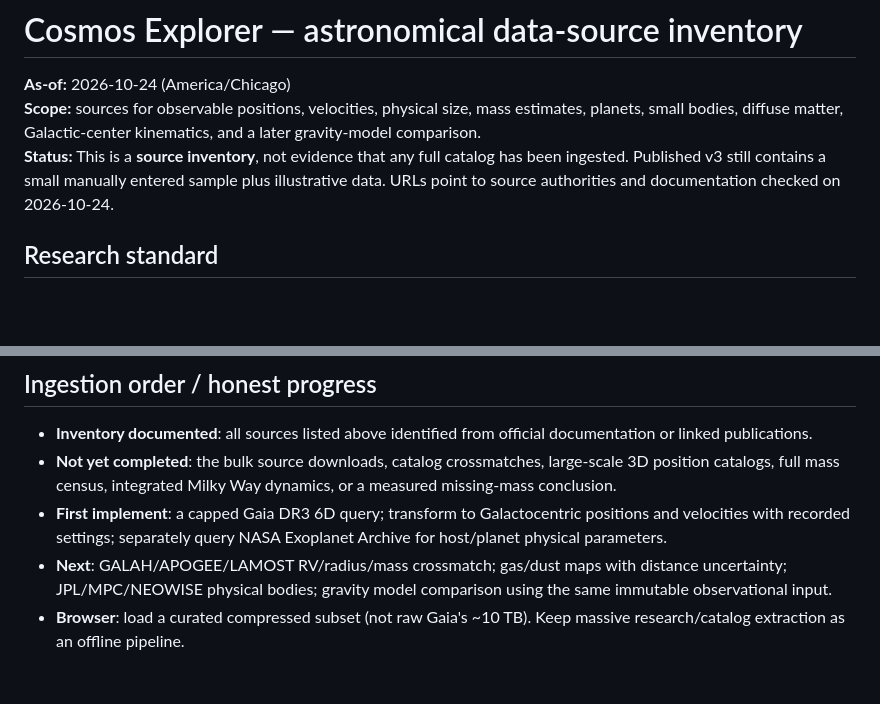
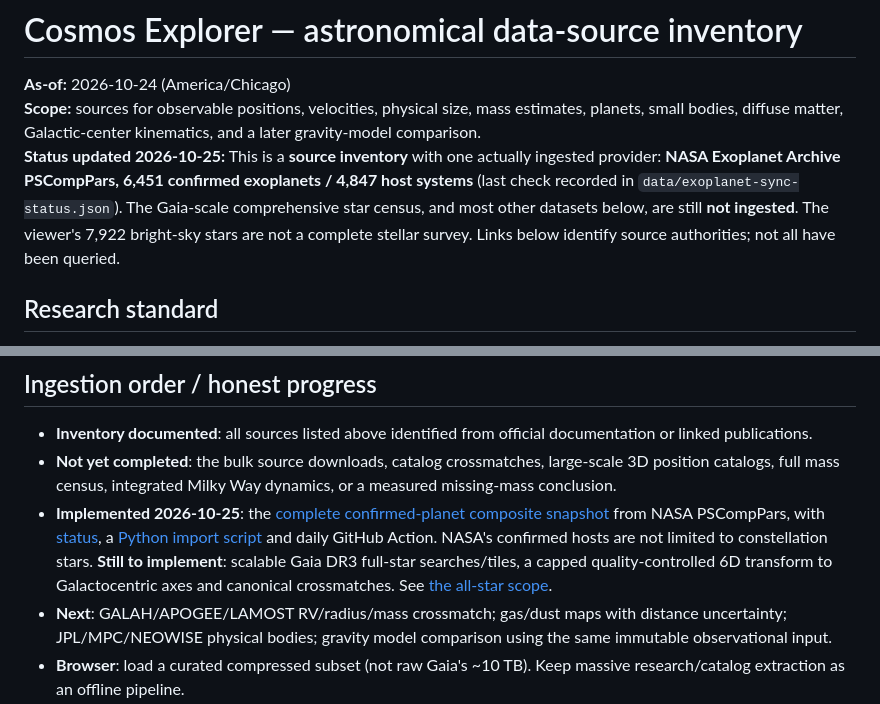
Before and after one commit to maveric-007/cosmos-explorer, a Markdown page: data/ASTRONOMICAL_DATASETS.md, 2 parts joined by grey strips. Drawn GitHub-style; blank space fills up the shorter version.

Commit message:
Align project docs with complete NASA confirmed-host coverage and successful daily import

```diff
--- a/data/ASTRONOMICAL_DATASETS.md
+++ b/data/ASTRONOMICAL_DATASETS.md
@@ -2,7 +2,7 @@
 
 **As-of:** 2026-10-24 (America/Chicago)
 **Scope:** sources for observable positions, velocities, physical size, mass estimates, planets, small bodies, diffuse matter, Galactic-center kinematics, and a later gravity-model comparison.
-**Status:** This is a **source inventory**, not evidence that any full catalog has been ingested. Published v3 still contains a small manually entered sample plus illustrative data. URLs point to source authorities and documentation checked on 2026-10-24.
+**Status updated 2026-10-25:** This is a **source inventory** with one actually ingested provider: **NASA Exoplanet Archive PSCompPars, 6,451 confirmed exoplanets / 4,847 host systems** (last check recorded in `data/exoplanet-sync-status.json`). The Gaia-scale comprehensive star census, and most other datasets below, are still **not ingested**. The viewer's 7,922 bright-sky stars are not a complete stellar survey. Links below identify source authorities; not all have been queried.
 
 ## Research standard
 
@@ -52,7 +52,7 @@ The input ideally contains `source_id, ra_deg, dec_deg, distance_pc, pmra_mas_yr
 
 - **Inventory documented**: all sources listed above identified from official documentation or linked publications.
 - **Not yet completed**: the bulk source downloads, catalog crossmatches, large-scale 3D position catalogs, full mass census, integrated Milky Way dynamics, or a measured missing-mass conclusion.
-- **First implement**: a capped Gaia DR3 6D query; transform to Galactocentric positions and velocities with recorded settings; separately query NASA Exoplanet Archive for host/planet physical parameters.
+- **Implemented 2026-10-25**: the [complete confirmed-planet composite snapshot](exoplanet-systems.json) from NASA PSCompPars, with [status](exoplanet-sync-status.json), a [Python import script](../scripts/sync_exoplanets.py) and daily GitHub Action. NASA's confirmed hosts are not limited to constellation stars. **Still to implement**: scalable Gaia DR3 full-star searches/tiles, a capped quality-controlled 6D transform to Galactocentric axes and canonical crossmatches. See [the all-star scope](../docs/STAR_SYSTEM_SCOPE.md).
 - **Next**: GALAH/APOGEE/LAMOST RV/radius/mass crossmatch; gas/dust maps with distance uncertainty; JPL/MPC/NEOWISE physical bodies; gravity model comparison using the same immutable observational input.
 - **Browser**: load a curated compressed subset (not raw Gaia's ~10 TB). Keep massive research/catalog extraction as an offline pipeline.
 
```
